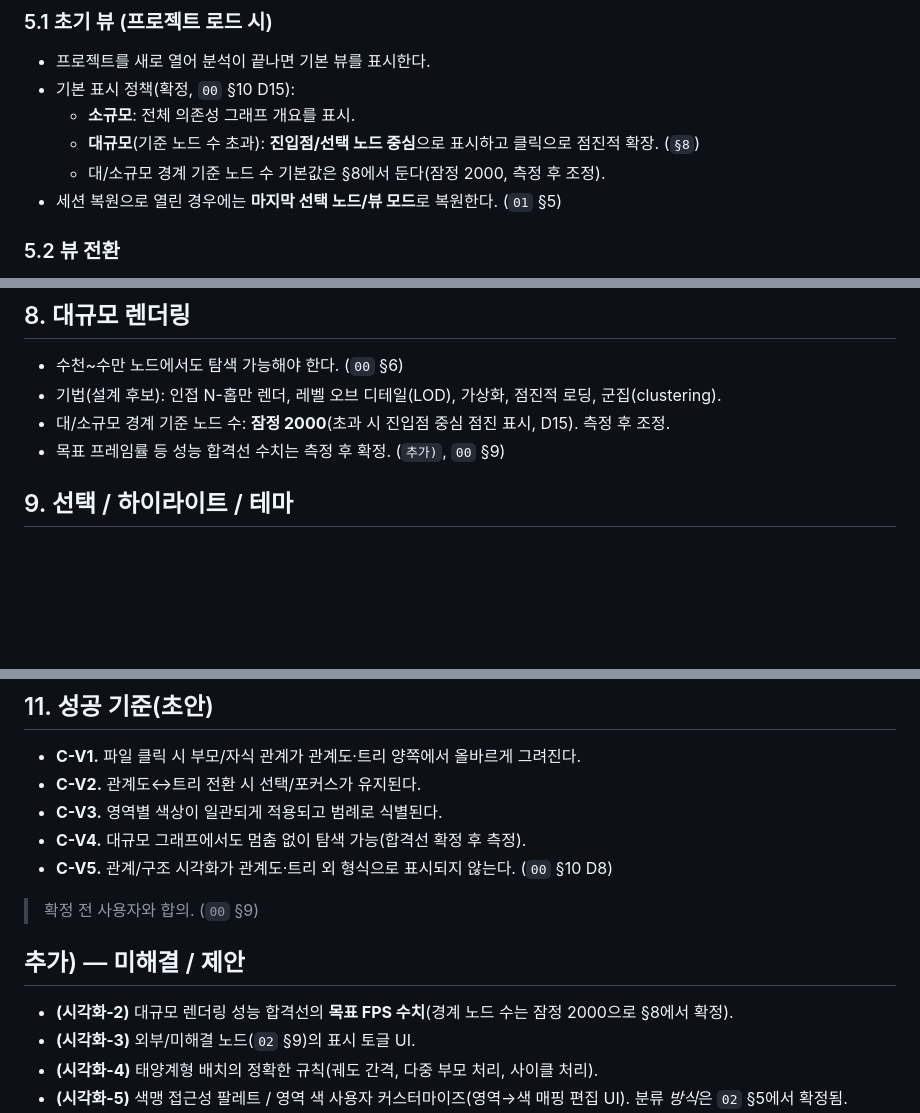
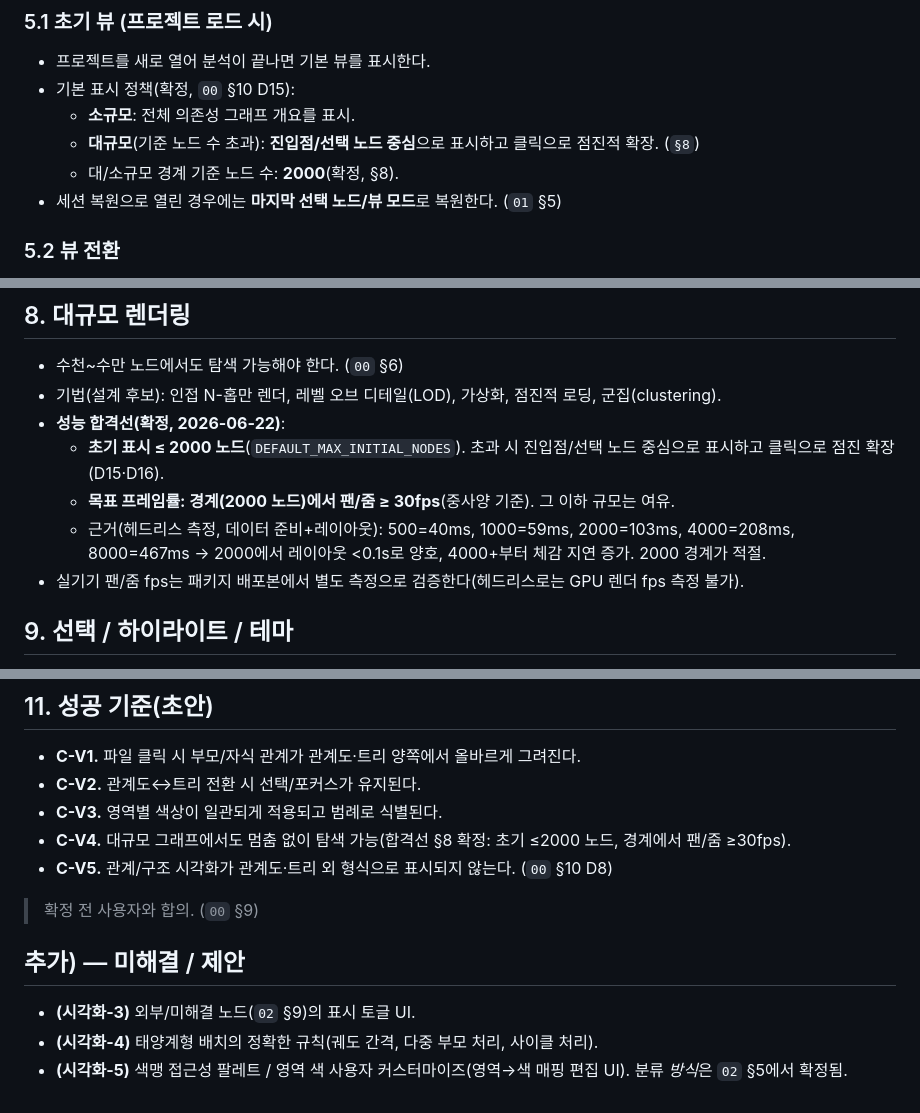
Before and after one commit to BluewhaleYH/CodeTreeViewer, a Markdown page: docs/03_VISUALIZATION_SPEC.md, 3 parts joined by grey strips. GitHub-like rendering; blank space fills up the shorter version.

```diff
--- a/docs/03_VISUALIZATION_SPEC.md
+++ b/docs/03_VISUALIZATION_SPEC.md
@@ -35,7 +35,7 @@
 - 기본 표시 정책(확정, `00` §10 D15):
   - **소규모**: 전체 의존성 그래프 개요를 표시.
   - **대규모**(기준 노드 수 초과): **진입점/선택 노드 중심**으로 표시하고 클릭으로 점진적 확장. (`§8`)
-  - 대/소규모 경계 기준 노드 수 기본값은 §8에서 둔다(잠정 2000, 측정 후 조정).
+  - 대/소규모 경계 기준 노드 수: **2000**(확정, §8).
 - 세션 복원으로 열린 경우에는 **마지막 선택 노드/뷰 모드**로 복원한다. (`01` §5)
 
 ### 5.2 뷰 전환
@@ -76,8 +76,11 @@
 
 - 수천~수만 노드에서도 탐색 가능해야 한다. (`00` §6)
 - 기법(설계 후보): 인접 N-홉만 렌더, 레벨 오브 디테일(LOD), 가상화, 점진적 로딩, 군집(clustering).
-- 대/소규모 경계 기준 노드 수: **잠정 2000**(초과 시 진입점 중심 점진 표시, D15). 측정 후 조정.
-- 목표 프레임률 등 성능 합격선 수치는 측정 후 확정. (`추가)`, `00` §9)
+- **성능 합격선(확정, 2026-06-22)**:
+  - **초기 표시 ≤ 2000 노드**(`DEFAULT_MAX_INITIAL_NODES`). 초과 시 진입점/선택 노드 중심으로 표시하고 클릭으로 점진 확장(D15·D16).
+  - **목표 프레임률: 경계(2000 노드)에서 팬/줌 ≥ 30fps**(중사양 기준). 그 이하 규모는 여유.
+  - 근거(헤드리스 측정, 데이터 준비+레이아웃): 500=40ms, 1000=59ms, 2000=103ms, 4000=208ms, 8000=467ms → 2000에서 레이아웃 <0.1s로 양호, 4000+부터 체감 지연 증가. 2000 경계가 적절.
+- 실기기 팬/줌 fps는 패키지 배포본에서 별도 측정으로 검증한다(헤드리스로는 GPU 렌더 fps 측정 불가).
 
 ## 9. 선택 / 하이라이트 / 테마
 
@@ -96,14 +99,13 @@
 - **C-V1.** 파일 클릭 시 부모/자식 관계가 관계도·트리 양쪽에서 올바르게 그려진다.
 - **C-V2.** 관계도↔트리 전환 시 선택/포커스가 유지된다.
 - **C-V3.** 영역별 색상이 일관되게 적용되고 범례로 식별된다.
-- **C-V4.** 대규모 그래프에서도 멈춤 없이 탐색 가능(합격선 확정 후 측정).
+- **C-V4.** 대규모 그래프에서도 멈춤 없이 탐색 가능(합격선 §8 확정: 초기 ≤2000 노드, 경계에서 팬/줌 ≥30fps).
 - **C-V5.** 관계/구조 시각화가 관계도·트리 외 형식으로 표시되지 않는다. (`00` §10 D8)
 
 > 확정 전 사용자와 합의. (`00` §9)
 
 ## 추가) — 미해결 / 제안
 
-- **(시각화-2)** 대규모 렌더링 성능 합격선의 **목표 FPS 수치**(경계 노드 수는 잠정 2000으로 §8에서 확정).
 - **(시각화-3)** 외부/미해결 노드(`02` §9)의 표시 토글 UI.
 - **(시각화-4)** 태양계형 배치의 정확한 규칙(궤도 간격, 다중 부모 처리, 사이클 처리).
 - **(시각화-5)** 색맹 접근성 팔레트 / 영역 색 사용자 커스터마이즈(영역→색 매핑 편집 UI). 분류 *방식*은 `02` §5에서 확정됨.
```
Also changed, not shown: docs/TODO_EXTRA.md (+17 -49 lines).
